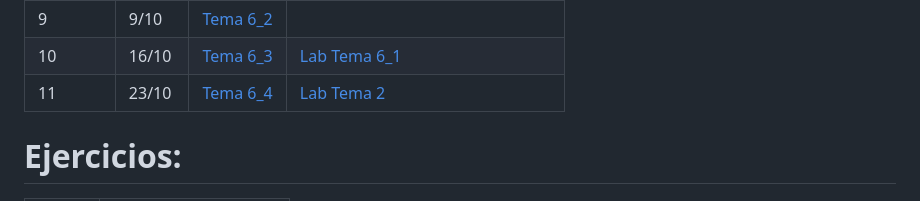
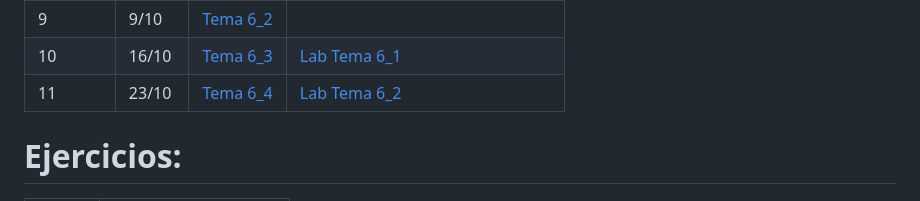
Before and after one commit to shuwei325/SP1633-II23, a Markdown page: README.md, the part around the change. Drawn GitHub-style.

```diff
--- a/README.md
+++ b/README.md
@@ -28,7 +28,7 @@ final](https://shuwei325.github.io/SP1633-II23/instrucciones_trabajo.html)
 | 8      | 2/10  | Parcial I                                                                                                                                                  |                                                                                                                   |
 | 9      | 9/10  | [Tema 6_2](https://shuwei325.github.io/SP1633-II23/Tema_6/presentacion2.html)                                                                              |                                                                                                                   |
 | 10     | 16/10 | [Tema 6_3](https://shuwei325.github.io/SP1633-II23/Tema_6/presentacion3.html)                                                                              | [Lab Tema 6_1](https://shuwei325.github.io/SP1633-II23/Tema_6/lab_Tema06_1.html)                                  |
-| 11     | 23/10 | [Tema 6_4](https://shuwei325.github.io/SP1633-II23/Tema_6/presentacion4.html)                                                                              | [Lab Tema 2](https://shuwei325.github.io/SP1633-II23/Tema_6/lab_Tema06_2.html)                                    |
+| 11     | 23/10 | [Tema 6_4](https://shuwei325.github.io/SP1633-II23/Tema_6/presentacion4.html)                                                                              | [Lab Tema 6_2](https://shuwei325.github.io/SP1633-II23/Tema_6/lab_Tema06_2.html)                                  |
 
 <!-- 11             | 23/10 |  |     | -->
 <!-- 12             | 30/10 |  |     | -->
```
